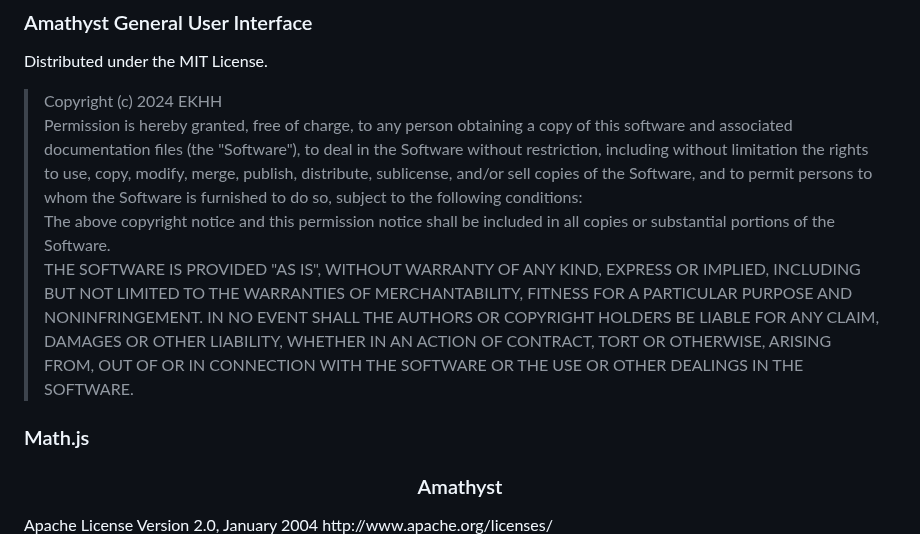
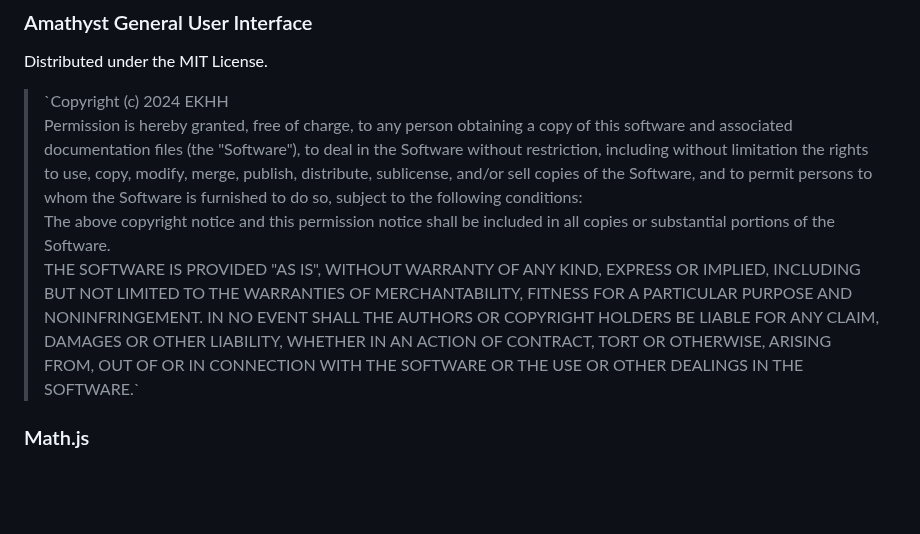
Before and after one commit to EKHH/ekhh.github.io, a Markdown page: LICENSE.md, the part around one of its changes. GitHub-like rendering; blank space fills up the shorter version.

```diff
--- a/LICENSE.md
+++ b/LICENSE.md
@@ -3,20 +3,15 @@
 Distributed under the MIT License.
 
 <blockquote>
-Copyright (c) 2024 EKHH
+`Copyright (c) 2024 EKHH
 <br></br>
 Permission is hereby granted, free of charge, to any person obtaining a copy of this software and associated documentation files (the "Software"), to deal in the Software without restriction, including without limitation the rights to use, copy, modify, merge, publish, distribute, sublicense, and/or sell copies of the Software, and to permit persons to whom the Software is furnished to do so, subject to the following conditions:
 <br></br>
 The above copyright notice and this permission notice shall be included in all copies or substantial portions of the Software.
 <br></br>
-THE SOFTWARE IS PROVIDED "AS IS", WITHOUT WARRANTY OF ANY KIND, EXPRESS OR IMPLIED, INCLUDING BUT NOT LIMITED TO THE WARRANTIES OF MERCHANTABILITY, FITNESS FOR A PARTICULAR PURPOSE AND NONINFRINGEMENT. IN NO EVENT SHALL THE AUTHORS OR COPYRIGHT HOLDERS BE LIABLE FOR ANY CLAIM, DAMAGES OR OTHER LIABILITY, WHETHER IN AN ACTION OF CONTRACT, TORT OR OTHERWISE, ARISING FROM, OUT OF OR IN CONNECTION WITH THE SOFTWARE OR THE USE OR OTHER DEALINGS IN THE SOFTWARE.
+THE SOFTWARE IS PROVIDED "AS IS", WITHOUT WARRANTY OF ANY KIND, EXPRESS OR IMPLIED, INCLUDING BUT NOT LIMITED TO THE WARRANTIES OF MERCHANTABILITY, FITNESS FOR A PARTICULAR PURPOSE AND NONINFRINGEMENT. IN NO EVENT SHALL THE AUTHORS OR COPYRIGHT HOLDERS BE LIABLE FOR ANY CLAIM, DAMAGES OR OTHER LIABILITY, WHETHER IN AN ACTION OF CONTRACT, TORT OR OTHERWISE, ARISING FROM, OUT OF OR IN CONNECTION WITH THE SOFTWARE OR THE USE OR OTHER DEALINGS IN THE SOFTWARE.`
 </blockquote>
 
 ### Math.js
 
-<h3 align="center">Amathyst</h3>
-                                 Apache License
-                           Version 2.0, January 2004
-                        http://www.apache.org/licenses/
-
 <blockquote>
```
Also changed, not shown: other parts of LICENSE.md (+60 -61 lines).
